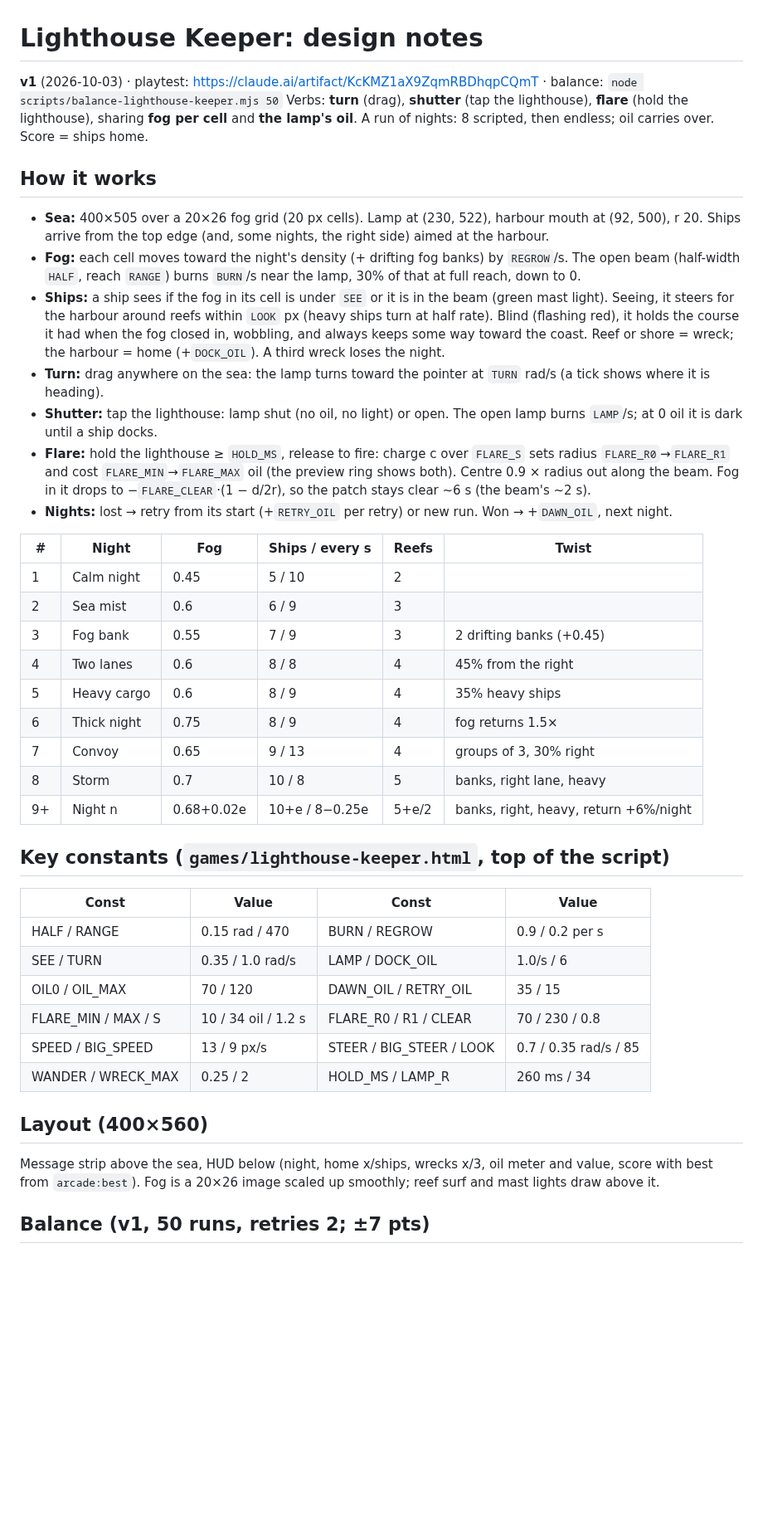
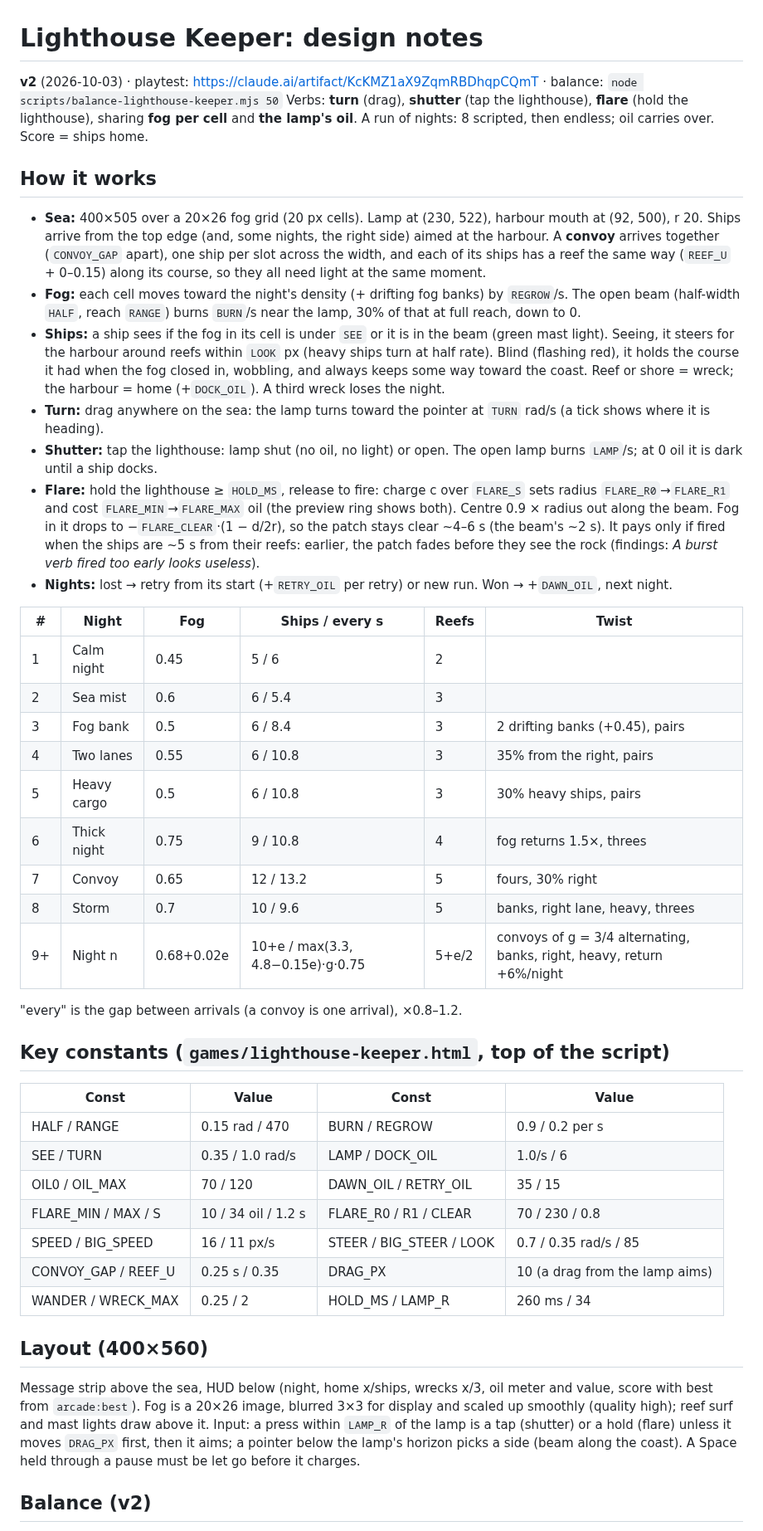
Before and after one commit to Avatar-Coco-Love/emergent-arcade, a Markdown page: docs/games/lighthouse-keeper.md, the part around one of its changes. Shown at 83% size. Drawn GitHub-style; blank space fills up the shorter version.

Commit message:
Lighthouse Keeper notes: v2 design (balance pending)
Co-Authored-By: Claude Opus 5.5 <noreply@anthropic.com>
Claude-Session: https://claude.ai/code/session_01M2nKtcJkoohqrKRhfVRT7t

```diff
--- a/docs/games/lighthouse-keeper.md
+++ b/docs/games/lighthouse-keeper.md
@@ -1,6 +1,6 @@
 # Lighthouse Keeper: design notes
 
-**v1** (2026-10-03) · playtest: https://claude.ai/artifact/KcKMZ1aX9ZqmRBDhqpCQmT ·
+**v2** (2026-10-03) · playtest: https://claude.ai/artifact/KcKMZ1aX9ZqmRBDhqpCQmT ·
 balance: `node scripts/balance-lighthouse-keeper.mjs 50`
 Verbs: **turn** (drag), **shutter** (tap the lighthouse), **flare** (hold the
 lighthouse), sharing **fog per cell** and **the lamp's oil**. A run of
@@ -10,7 +10,10 @@ nights: 8 scripted, then endless; oil carries over. Score = ships home.
 
 - **Sea:** 400×505 over a 20×26 fog grid (20 px cells). Lamp at (230, 522),
   harbour mouth at (92, 500), r 20. Ships arrive from the top edge (and,
-  some nights, the right side) aimed at the harbour.
+  some nights, the right side) aimed at the harbour. A **convoy** arrives
+  together (`CONVOY_GAP` apart), one ship per slot across the width, and
+  each of its ships has a reef the same way (`REEF_U` + 0–0.15) along its
+  course, so they all need light at the same moment.
 - **Fog:** each cell moves toward the night's density (+ drifting fog banks)
   by `REGROW`/s. The open beam (half-width `HALF`, reach `RANGE`) burns
   `BURN`/s near the lamp, 30% of that at full reach, down to 0.
@@ -28,21 +31,25 @@ nights: 8 scripted, then endless; oil carries over. Score = ships home.
   over `FLARE_S` sets radius `FLARE_R0`→`FLARE_R1` and cost
   `FLARE_MIN`→`FLARE_MAX` oil (the preview ring shows both). Centre 0.9 ×
   radius out along the beam. Fog in it drops to −`FLARE_CLEAR`·(1 − d/2r),
-  so the patch stays clear ~6 s (the beam's ~2 s).
+  so the patch stays clear ~4–6 s (the beam's ~2 s). It pays only if fired
+  when the ships are ~5 s from their reefs: earlier, the patch fades before
+  they see the rock (findings: *A burst verb fired too early looks useless*).
 - **Nights:** lost → retry from its start (+`RETRY_OIL` per retry) or new
   run. Won → +`DAWN_OIL`, next night.
 
 | # | Night | Fog | Ships / every s | Reefs | Twist |
 |---|---|---|---|---|---|
-| 1 | Calm night | 0.45 | 5 / 10 | 2 | |
-| 2 | Sea mist | 0.6 | 6 / 9 | 3 | |
-| 3 | Fog bank | 0.55 | 7 / 9 | 3 | 2 drifting banks (+0.45) |
-| 4 | Two lanes | 0.6 | 8 / 8 | 4 | 45% from the right |
-| 5 | Heavy cargo | 0.6 | 8 / 9 | 4 | 35% heavy ships |
-| 6 | Thick night | 0.75 | 8 / 9 | 4 | fog returns 1.5× |
-| 7 | Convoy | 0.65 | 9 / 13 | 4 | groups of 3, 30% right |
-| 8 | Storm | 0.7 | 10 / 8 | 5 | banks, right lane, heavy |
-| 9+ | Night n | 0.68+0.02e | 10+e / 8−0.25e | 5+e/2 | banks, right, heavy, return +6%/night |
+| 1 | Calm night | 0.45 | 5 / 6 | 2 | |
+| 2 | Sea mist | 0.6 | 6 / 5.4 | 3 | |
+| 3 | Fog bank | 0.5 | 6 / 8.4 | 3 | 2 drifting banks (+0.45), pairs |
+| 4 | Two lanes | 0.55 | 6 / 10.8 | 3 | 35% from the right, pairs |
+| 5 | Heavy cargo | 0.5 | 6 / 10.8 | 3 | 30% heavy ships, pairs |
+| 6 | Thick night | 0.75 | 9 / 10.8 | 4 | fog returns 1.5×, threes |
+| 7 | Convoy | 0.65 | 12 / 13.2 | 5 | fours, 30% right |
+| 8 | Storm | 0.7 | 10 / 9.6 | 5 | banks, right lane, heavy, threes |
+| 9+ | Night n | 0.68+0.02e | 10+e / max(3.3, 4.8−0.15e)·g·0.75 | 5+e/2 | convoys of g = 3/4 alternating, banks, right, heavy, return +6%/night |
+
+"every" is the gap between arrivals (a convoy is one arrival), ×0.8–1.2.
 
 ## Key constants (`games/lighthouse-keeper.html`, top of the script)
 
@@ -52,14 +59,19 @@ nights: 8 scripted, then endless; oil carries over. Score = ships home.
 | SEE / TURN | 0.35 / 1.0 rad/s | LAMP / DOCK_OIL | 1.0/s / 6 |
 | OIL0 / OIL_MAX | 70 / 120 | DAWN_OIL / RETRY_OIL | 35 / 15 |
 | FLARE_MIN / MAX / S | 10 / 34 oil / 1.2 s | FLARE_R0 / R1 / CLEAR | 70 / 230 / 0.8 |
-| SPEED / BIG_SPEED | 13 / 9 px/s | STEER / BIG_STEER / LOOK | 0.7 / 0.35 rad/s / 85 |
+| SPEED / BIG_SPEED | 16 / 11 px/s | STEER / BIG_STEER / LOOK | 0.7 / 0.35 rad/s / 85 |
+| CONVOY_GAP / REEF_U | 0.25 s / 0.35 | DRAG_PX | 10 (a drag from the lamp aims) |
 | WANDER / WRECK_MAX | 0.25 / 2 | HOLD_MS / LAMP_R | 260 ms / 34 |
 
 ## Layout (400×560)
 
 Message strip above the sea, HUD below (night, home x/ships, wrecks x/3,
 oil meter and value, score with best from `arcade:best`). Fog is a 20×26
-image scaled up smoothly; reef surf and mast lights draw above it.
+image, blurred 3×3 for display and scaled up smoothly (quality high); reef
+surf and mast lights draw above it. Input: a press within `LAMP_R` of the
+lamp is a tap (shutter) or a hold (flare) unless it moves `DRAG_PX` first,
+then it aims; a pointer below the lamp's horizon picks a side (beam along
+the coast). A Space held through a pause must be let go before it charges.
 
-## Balance (v1, 50 runs, retries 2; ±7 pts)
+## Balance (v2)
 
```
Also changed, not shown: other parts of docs/games/lighthouse-keeper.md (+12 -25 lines).
